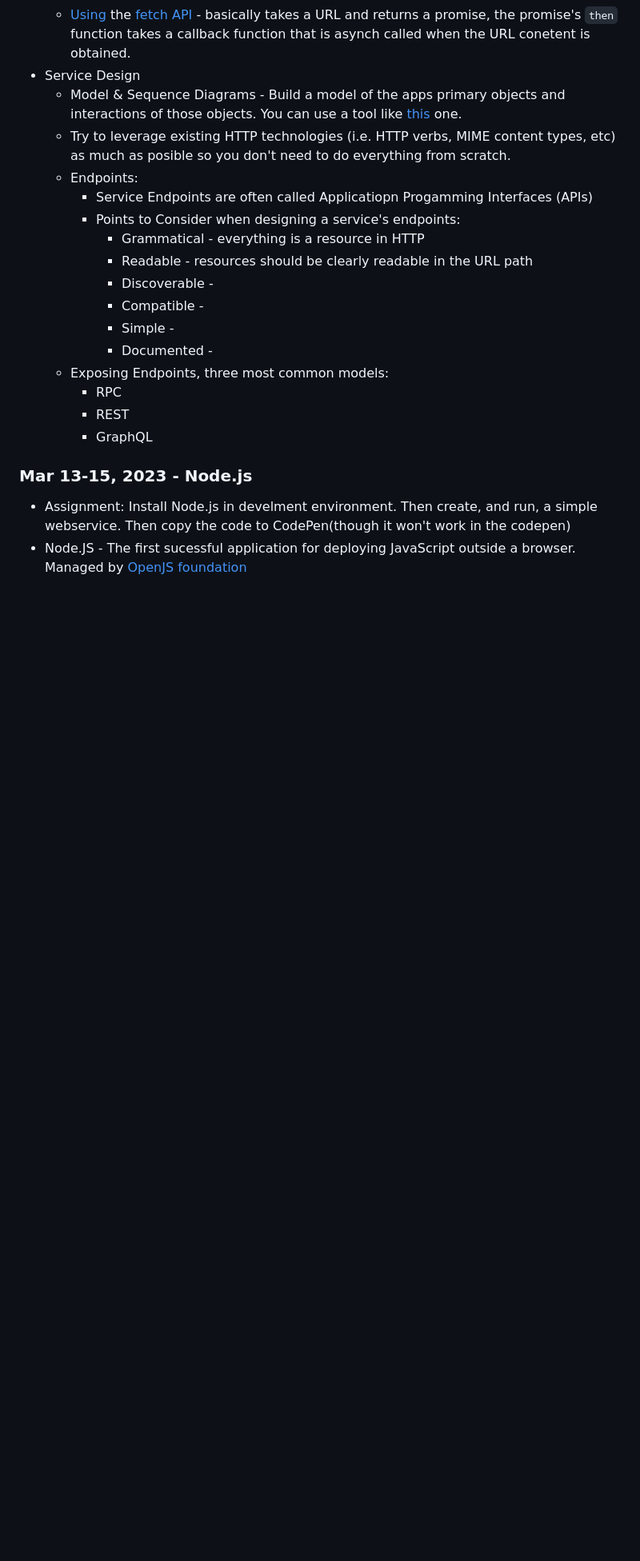
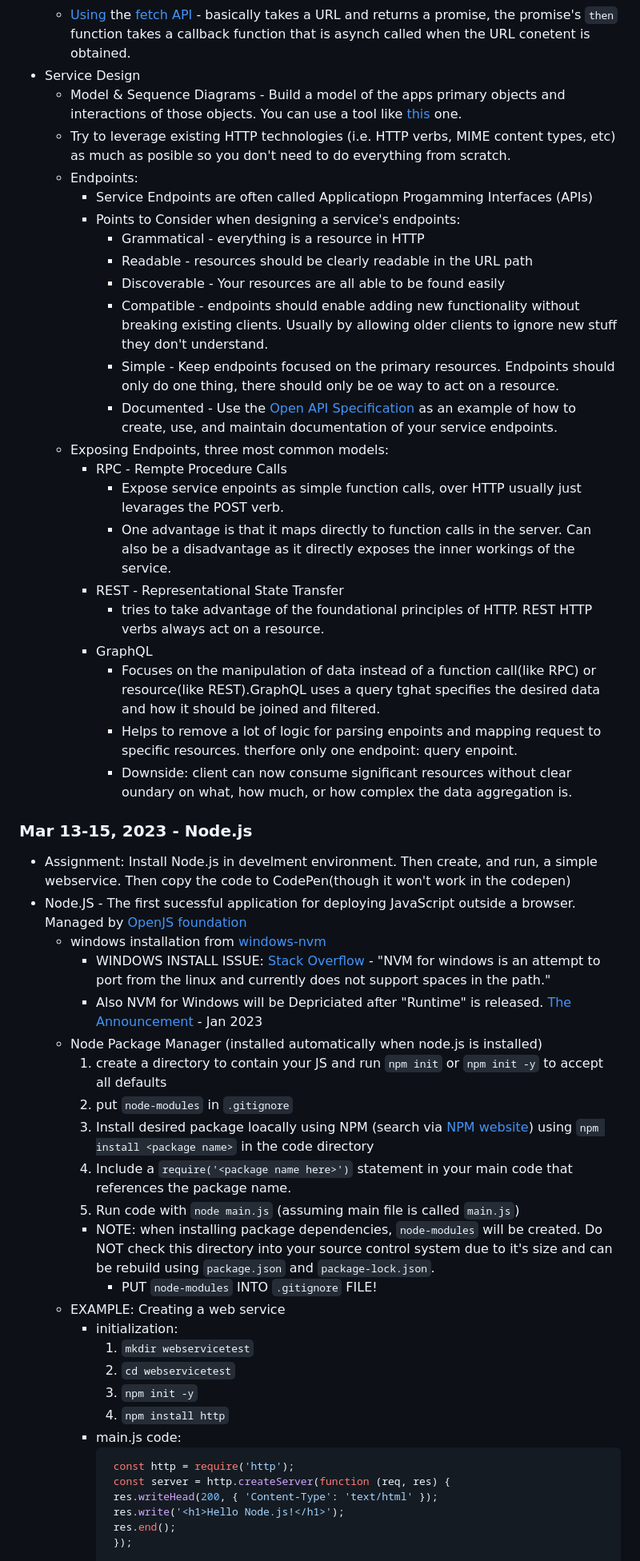
Before and after one commit to NuSigma/startup, a Markdown page: README.md, the part around the change printed below. Shown: that part at 80% size. GitHub-like rendering; blank space fills up the shorter version.

Commit message:
Mar 13-15 notes catchup

````diff
--- a/README.md
+++ b/README.md
@@ -735,16 +735,47 @@ Assignment: https://codepen.io/NuSigma/pen/eYjqgbG <br>
         - Points to Consider when designing a service's endpoints:
             - Grammatical - everything is a resource in HTTP
             - Readable - resources should be clearly readable in the URL path
-            - Discoverable -
-            - Compatible -
-            - Simple -
-            - Documented -
+            - Discoverable - Your resources are all able to be found easily
+            - Compatible - endpoints should enable adding new functionality without breaking existing clients. Usually by allowing older clients to ignore new stuff they don't understand.
+            - Simple - Keep endpoints focused on the primary resources. Endpoints should only do one thing, there should only be oe way to act on a resource.
+            - Documented - Use the <a href="https://spec.openapis.org/oas/latest.html">Open API Specification</a> as an example of how to create, use, and maintain documentation of your service endpoints.
     - Exposing Endpoints, three most common models:
-        - RPC
-        - REST
+        - RPC - Rempte Procedure Calls
+            - Expose service enpoints as simple function calls, over HTTP usually just levarages the POST verb.
+            - One advantage is that it maps directly to function calls in the server. Can also be a disadvantage as it directly exposes the inner workings of the service.
+        - REST - Representational State Transfer
+            - tries to take advantage of the foundational principles of HTTP. REST HTTP verbs always act on a resource.
         - GraphQL
+            - Focuses on the manipulation of data instead of a function call(like RPC) or resource(like REST).GraphQL uses a query tghat specifies the desired data and how it should be joined and filtered.
+            - Helps to remove a lot of logic for parsing enpoints and mapping request to specific resources. therfore only one endpoint: query enpoint.
+            - Downside: client can now consume significant resources without clear oundary on what, how much, or how complex the data aggregation is.
 
 ### Mar 13-15, 2023 - Node.js
 - <a href="">Assignment</a>: Install Node.js in develment environment. Then create, and run, a simple webservice. Then copy the code to CodePen(though it won't work in the codepen)
 - Node.JS - The first sucessful application for deploying JavaScript outside a browser. Managed by <a href="https://openjsf.org/">OpenJS foundation</a>
+    - windows installation from <a href="https://github.com/coreybutler/nvm-windows#installation--upgrades">windows-nvm</a>
+        * WINDOWS INSTALL ISSUE: <a href="https://stackoverflow.com/questions/66047161/getting-exit-status-1-when-i-run-the-command-nvm-use-12-18-0">Stack Overflow</a> - "NVM for windows is an attempt to port from the linux and currently does not support spaces in the path."
+        * Also NVM for Windows will be Depriciated after "Runtime" is released. <a href="https://github.com/coreybutler/nvm-windows/wiki/Runtime">The Announcement</a> - Jan 2023
+    - Node Package Manager (installed automatically when node.js is installed)
+        1. create a directory to contain your JS and run `npm init` or `npm init -y` to accept all defaults
+        2. put `node-modules` in `.gitignore`
+        3. Install desired package loacally using NPM (search via <a href="https://www.npmjs.com/">NPM website</a>) using `npm install <package name>` in the code directory
+        4. Include a `require('<package name here>')` statement in your main code that references the package name.
+        5. Run code with `node main.js` (assuming main file is called `main.js`)
+        - NOTE: when installing package dependencies, `node-modules` will be created. Do NOT check this directory into your source control system due to it's size and can be rebuild using `package.json` and `package-lock.json`.
+            * PUT `node-modules` INTO `.gitignore` FILE!
+    - EXAMPLE: Creating a web service
+        - initialization:
+            1. `mkdir webservicetest`
+            2. `cd webservicetest`
+            3. `npm init -y`
+            4. `npm install http`
+        - main.js code:
+           ```javascript
+            const http = require('http');
+            const server = http.createServer(function (req, res) {
+            res.writeHead(200, { 'Content-Type': 'text/html' });
+            res.write('<h1>Hello Node.js!</h1>');
+            res.end();
+            });
 
````
Also changed, not shown: other parts of README.md (+65 -2 lines).
